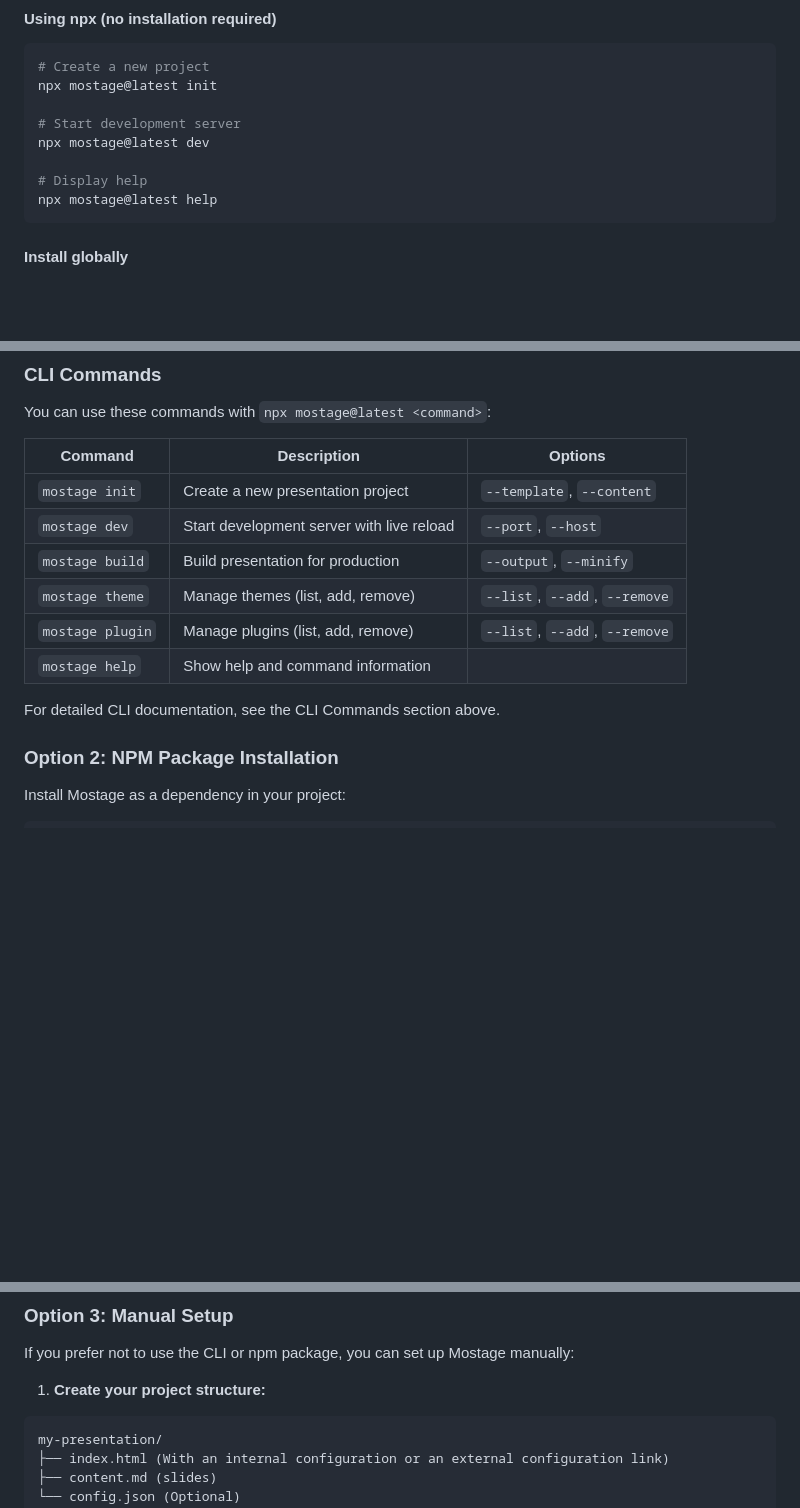
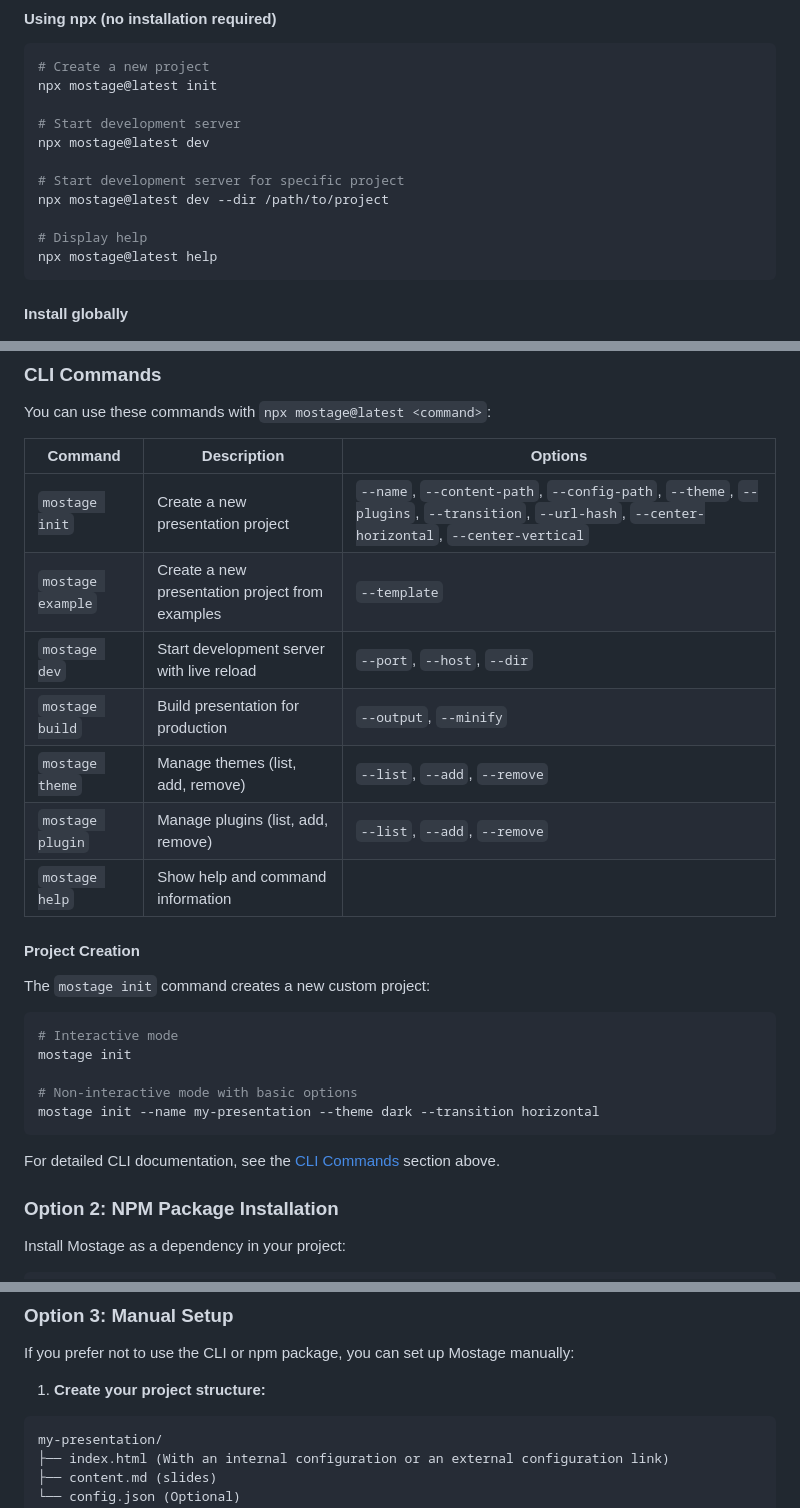
Before and after one commit to mirmousaviii/mostage, a Markdown page: README.md, 3 parts joined by grey strips. Drawn GitHub-style; blank space fills up the shorter version.

Commit message:
Update documentation

````diff
--- a/README.md
+++ b/README.md
@@ -28,6 +28,9 @@ npx mostage@latest init
 # Start development server
 npx mostage@latest dev
 
+# Start development server for specific project
+npx mostage@latest dev --dir /path/to/project
+
 # Display help
 npx mostage@latest help
 ```
@@ -48,16 +51,29 @@ mostage init
 
 You can use these commands with `npx mostage@latest <command>`:
 
-| Command          | Description                               | Options                       |
-| ---------------- | ----------------------------------------- | ----------------------------- |
-| `mostage init`   | Create a new presentation project         | `--template`, `--content`     |
-| `mostage dev`    | Start development server with live reload | `--port`, `--host`            |
-| `mostage build`  | Build presentation for production         | `--output`, `--minify`        |
-| `mostage theme`  | Manage themes (list, add, remove)         | `--list`, `--add`, `--remove` |
-| `mostage plugin` | Manage plugins (list, add, remove)        | `--list`, `--add`, `--remove` |
-| `mostage help`   | Show help and command information         |                               |
+| Command           | Description                                     | Options                                                                                                                                       |
+| ----------------- | ----------------------------------------------- | --------------------------------------------------------------------------------------------------------------------------------------------- |
+| `mostage init`    | Create a new presentation project               | `--name`, `--content-path`, `--config-path`, `--theme`, `--plugins`, `--transition`, `--url-hash`, `--center-horizontal`, `--center-vertical` |
+| `mostage example` | Create a new presentation project from examples | `--template`                                                                                                                                  |
+| `mostage dev`     | Start development server with live reload       | `--port`, `--host`, `--dir`                                                                                                                   |
+| `mostage build`   | Build presentation for production               | `--output`, `--minify`                                                                                                                        |
+| `mostage theme`   | Manage themes (list, add, remove)               | `--list`, `--add`, `--remove`                                                                                                                 |
+| `mostage plugin`  | Manage plugins (list, add, remove)              | `--list`, `--add`, `--remove`                                                                                                                 |
+| `mostage help`    | Show help and command information               |                                                                                                                                               |
 
-For detailed CLI documentation, see the CLI Commands section above.
+#### Project Creation
+
+The `mostage init` command creates a new custom project:
+
+```bash
+# Interactive mode
+mostage init
+
+# Non-interactive mode with basic options
+mostage init --name my-presentation --theme dark --transition horizontal
+```
+
+For detailed CLI documentation, see the [CLI Commands](#cli-commands) section above.
 
 ### Option 2: NPM Package Installation
 
@@ -94,7 +110,7 @@ If you prefer not to use the CLI or npm package, you can set up Mostage manually
 
 1. **Create your project structure:**
 
-```
+```text
 my-presentation/
 ├── index.html (With an internal configuration or an external configuration link)
 ├── content.md (slides)
````
